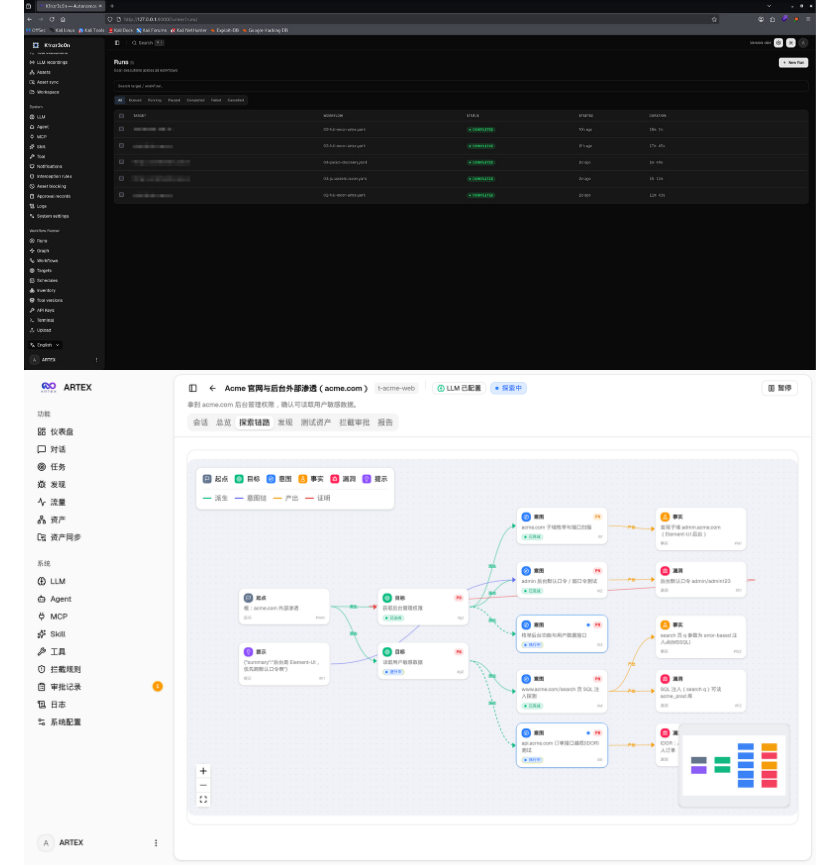
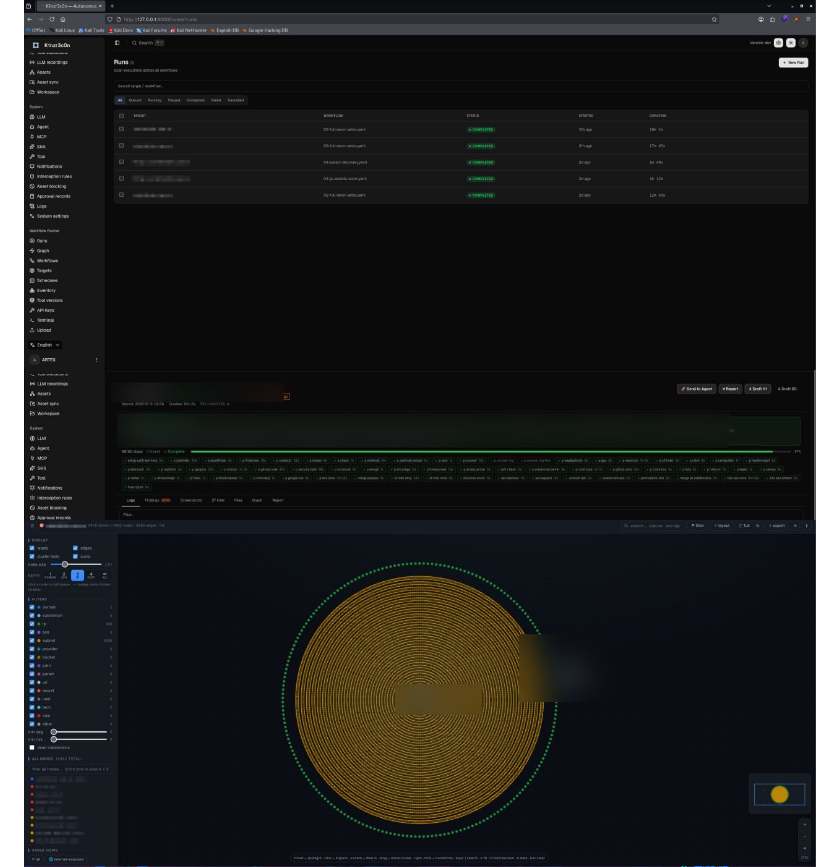
Before and after one commit to kienzx203/k1nzr3c0n-go, a Markdown page: docs/USAGE.md, the part around the change. Drawn GitHub-style; pictures changed too: screenshots/graph-live.jpg (added), screenshots/run-detail.jpg (added).

```diff
--- a/docs/USAGE.md
+++ b/docs/USAGE.md
@@ -133,7 +133,8 @@ có mật khẩu, trang sẽ yêu cầu khởi tạo (hoặc installer đã làm
 - **Upload** — tải file lên server (wordlist, danh sách host/scope, input cho workflow).
 
 ![Runs](../screenshots/runs.jpg)
-![Graph](../screenshots/graph.png)
+![Run detail](../screenshots/run-detail.jpg)
+![Graph](../screenshots/graph-live.jpg)
 ![Targets](../screenshots/targets.jpg)
 ![Tool versions](../screenshots/tool-versions.jpg)
 ![Terminal](../screenshots/terminal.jpg)
```
Also changed, not shown: README.md (+4 -4 lines).
